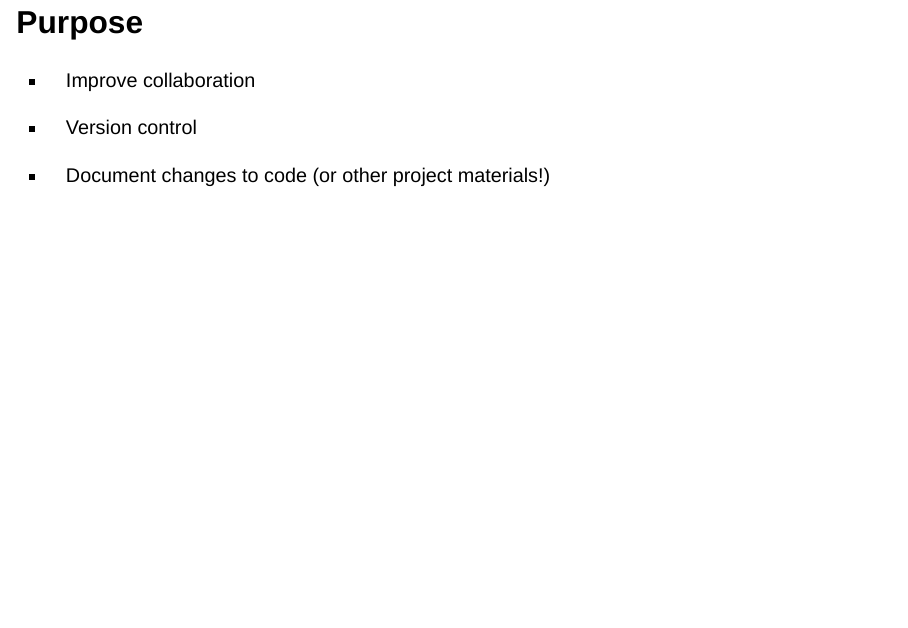
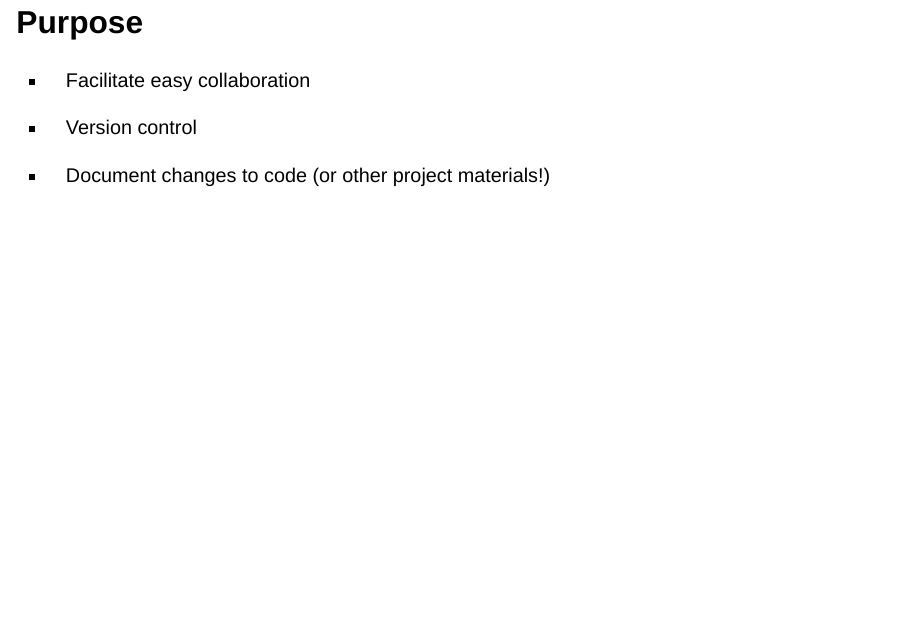
Before and after one commit to ETA-OPDR/Git-Session-Jan-25-DatCon, a Quarto document (reports/presentation_slides.qmd): page 3 of 17. Rendered offline with R 4.5, knitr and Pandoc in place of Quarto, with nearby package versions; drawn as Slidy slides in place of the format the file asks for.

Commit message:
Text change to slide.

```diff
--- a/reports/presentation_slides.qmd
+++ b/reports/presentation_slides.qmd
@@ -9,7 +9,7 @@ author: Andrea Leitereg & Kevin Reuss
 
 ## Purpose
 
--   Improve collaboration
+-   Facilitate easy collaboration
 
 -   Version control
 
```
